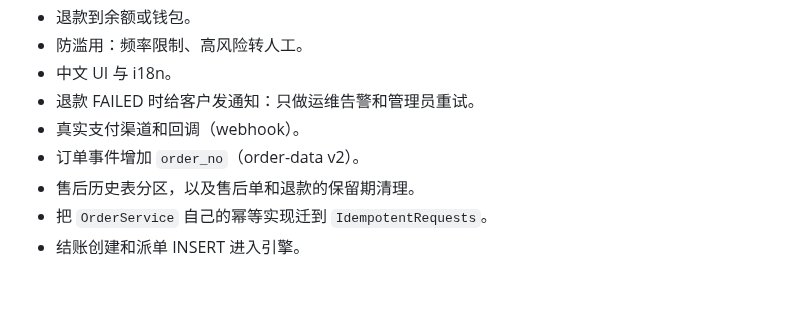
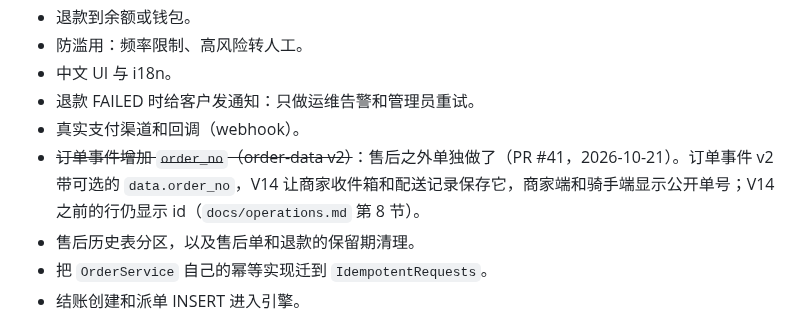
Before and after one commit to luc1ferxx/Luc1fersFoodBank, a Markdown page: docs/adr/0002-after-sales-state-machine.md, the part around the change. Drawn GitHub-style; blank space fills up the shorter version.

Commit message:
Mark order_no in order events as done in ADR 0002 section 17
Co-Authored-By: Claude Opus 5.5 <noreply@anthropic.com>

```diff
--- a/docs/adr/0002-after-sales-state-machine.md
+++ b/docs/adr/0002-after-sales-state-machine.md
@@ -1422,7 +1422,7 @@ RefundDto(Long id, Long caseId, Long orderId, @JsonFormat(shape = STRING) Long o
 - 中文 UI 与 i18n。
 - 退款 FAILED 时给客户发通知：只做运维告警和管理员重试。
 - 真实支付渠道和回调（webhook）。
-- 订单事件增加 `order_no`（order-data v2）。
+- ~~订单事件增加 `order_no`（order-data v2）~~：售后之外单独做了（PR #41，2026-10-21）。订单事件 v2 带可选的 `data.order_no`，V14 让商家收件箱和配送记录保存它，商家端和骑手端显示公开单号；V14 之前的行仍显示 id（`docs/operations.md` 第 8 节）。
 - 售后历史表分区，以及售后单和退款的保留期清理。
 - 把 `OrderService` 自己的幂等实现迁到 `IdempotentRequests`。
 - 结账创建和派单 INSERT 进入引擎。
```
